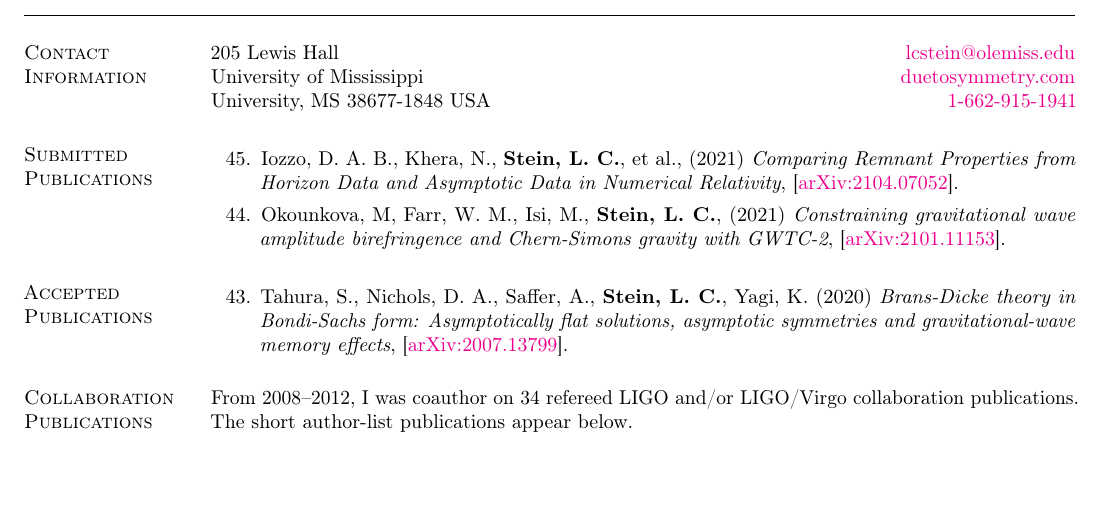
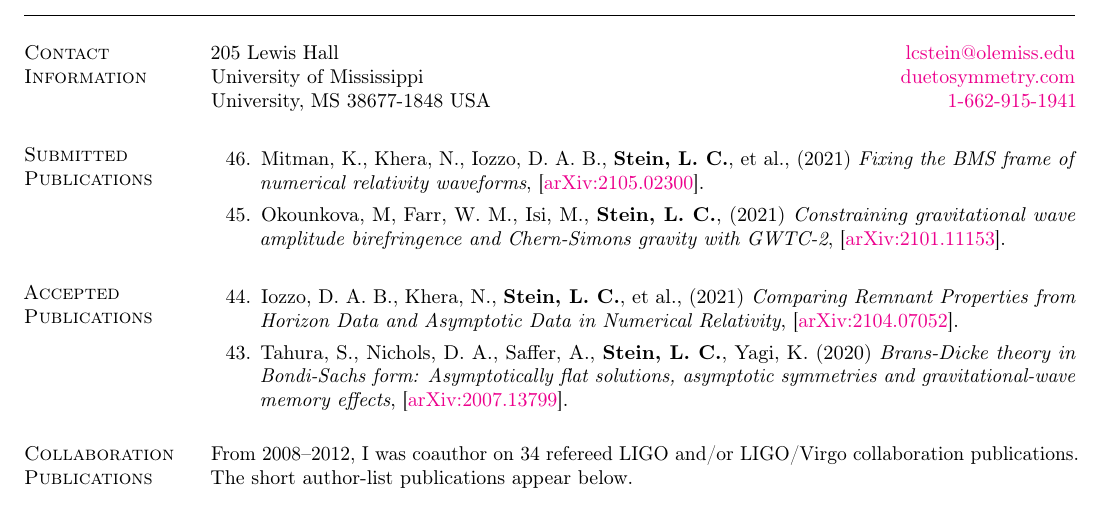
Before and after one commit to duetosymmetry/cv, a LaTeX CV (LeoCStein-PubsOnly.tex, which reads PubsContent.tex): part of page 1 of 3, cut so that both start at the same text, the shorter picture padded with empty space. Compiled offline with pdfLaTeX.

Commit message:
Moved asymptotic remnant props to Accepted, add fixing BMS frame

```diff
--- a/PubsContent.tex
+++ b/PubsContent.tex
@@ -6,7 +6,7 @@
 \newcounter{numPubs}
 \newcounter{pubCounter}
 
-\setcounter{numPubs}{45}
+\setcounter{numPubs}{46}
 \setcounter{pubCounter}{\value{numPubs}}
 
 % \section{\sc Publications in Progress}
@@ -23,13 +23,14 @@
 %\addtocounter{pubCounter}{-1}
 \begin{etaremune}[start=\value{pubCounter}]
 \item
+  Mitman,~K.,
+  Khera,~N.,
   Iozzo,~D.~A.~B.,
-  Khera,~N.,
   {\bf Stein,~L.~C.},
-  et al.,
+  et~al.,
   (2021)
-  {\it Comparing Remnant Properties from Horizon Data and Asymptotic Data in Numerical Relativity},
-  \arxiv{2104.07052}.
+  {\it Fixing the BMS frame of numerical relativity waveforms},
+  \arxiv{2105.02300}.
   \citeCount{0}
 \item
   Okounkova,~M,
@@ -46,6 +47,15 @@
 \section{\sc Accepted Publications}
 \addtocounter{pubCounter}{-1}
 \begin{etaremune}[start=\value{pubCounter}]
+\item
+  Iozzo,~D.~A.~B.,
+  Khera,~N.,
+  {\bf Stein,~L.~C.},
+  et~al.,
+  (2021)
+  {\it Comparing Remnant Properties from Horizon Data and Asymptotic Data in Numerical Relativity},
+  \arxiv{2104.07052}.
+  \citeCount{0}
 \item
   Tahura,~S.,
   Nichols,~D.~A.,
```
